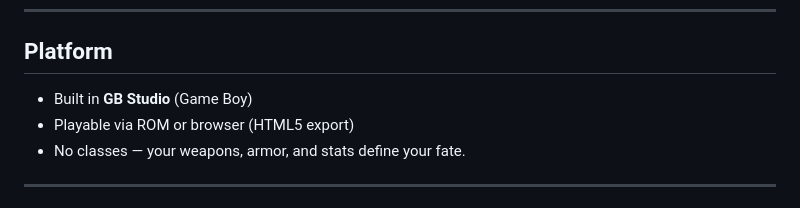
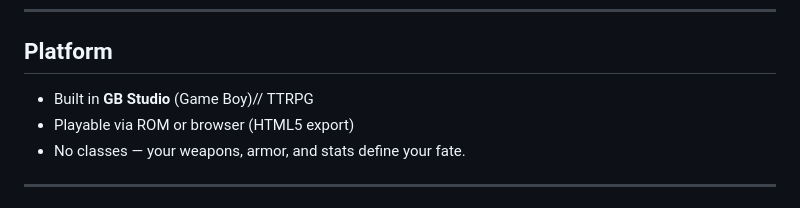
Before and after one commit to TheVikkodamus/DETHKrawl-GB, a Markdown page: README.md, the part around the change. Drawn GitHub-style.

```diff
--- a/README.md
+++ b/README.md
@@ -9,7 +9,7 @@ Inspired by *Mörk Borg*, *Deathbringer*, and the raw, pixel-scarred glory of re
 
 ## Platform
 
-- Built in **GB Studio** (Game Boy)
+- Built in **GB Studio** (Game Boy)// TTRPG
 - Playable via ROM or browser (HTML5 export)
 - No classes — your weapons, armor, and stats define your fate.
 
```
